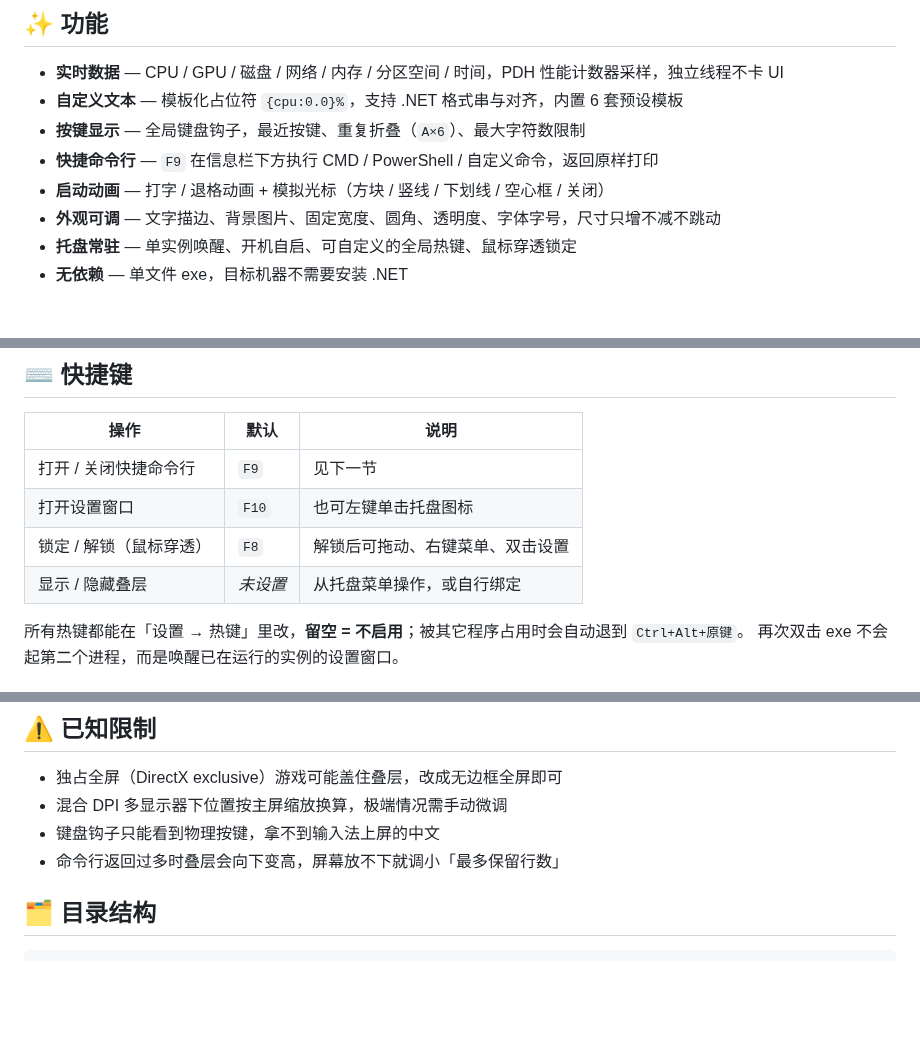
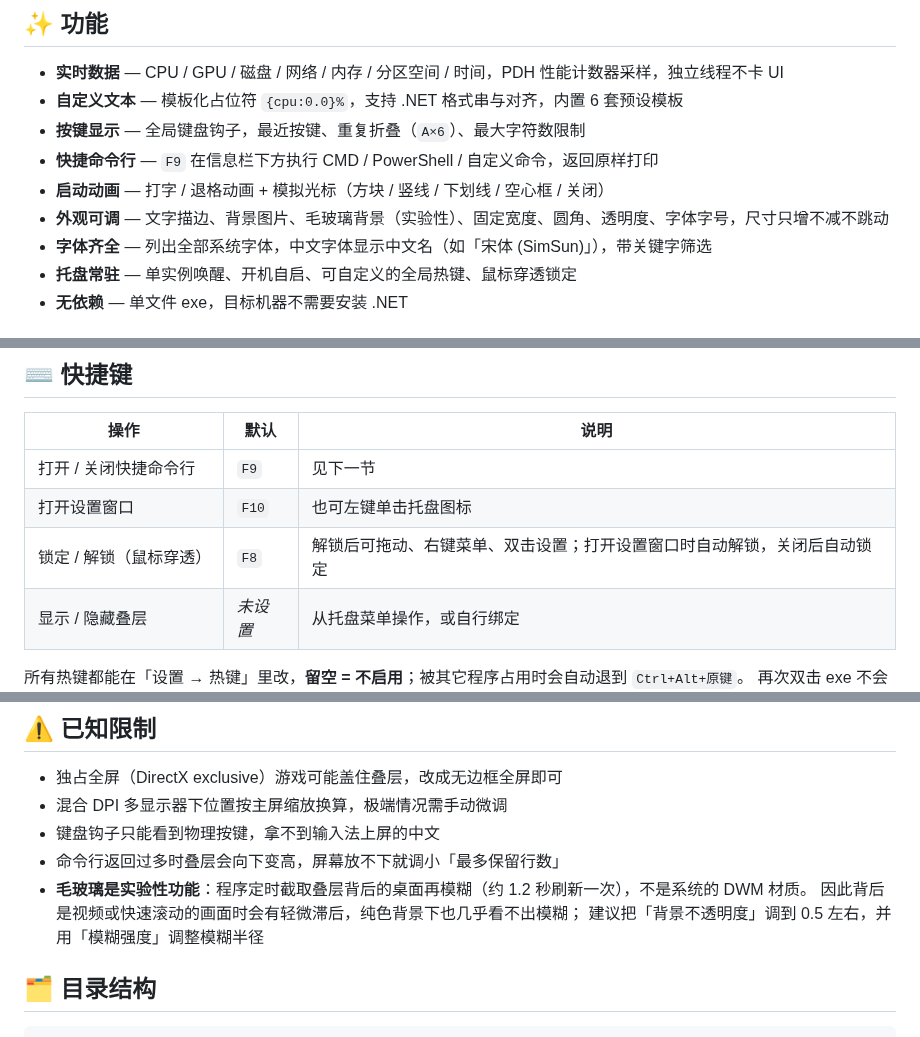
Before and after one commit to CRITTIof/MirrorpondHUD, a Markdown page: README.md, 3 parts joined by grey strips. Rendered like a GitHub page; blank space fills up the shorter version.

```diff
--- a/README.md
+++ b/README.md
@@ -25,7 +25,8 @@
 - **按键显示** — 全局键盘钩子，最近按键、重复折叠（`A×6`）、最大字符数限制
 - **快捷命令行** — `F9` 在信息栏下方执行 CMD / PowerShell / 自定义命令，返回原样打印
 - **启动动画** — 打字 / 退格动画 + 模拟光标（方块 / 竖线 / 下划线 / 空心框 / 关闭）
-- **外观可调** — 文字描边、背景图片、固定宽度、圆角、透明度、字体字号，尺寸只增不减不跳动
+- **外观可调** — 文字描边、背景图片、毛玻璃背景（实验性）、固定宽度、圆角、透明度、字体字号，尺寸只增不减不跳动
+- **字体齐全** — 列出全部系统字体，中文字体显示中文名（如「宋体 (SimSun)」），带关键字筛选
 - **托盘常驻** — 单实例唤醒、开机自启、可自定义的全局热键、鼠标穿透锁定
 - **无依赖** — 单文件 exe，目标机器不需要安装 .NET
 
@@ -51,7 +52,7 @@ run.bat
 | --- | --- | --- |
 | 打开 / 关闭快捷命令行 | `F9` | 见下一节 |
 | 打开设置窗口 | `F10` | 也可左键单击托盘图标 |
-| 锁定 / 解锁（鼠标穿透） | `F8` | 解锁后可拖动、右键菜单、双击设置 |
+| 锁定 / 解锁（鼠标穿透） | `F8` | 解锁后可拖动、右键菜单、双击设置；打开设置窗口时自动解锁，关闭后自动锁定 |
 | 显示 / 隐藏叠层 | *未设置* | 从托盘菜单操作，或自行绑定 |
 
 所有热键都能在「设置 → 热键」里改，**留空 = 不启用**；被其它程序占用时会自动退到 `Ctrl+Alt+原键`。
@@ -211,6 +215,9 @@ run.bat        :: 编译（如未编译）并在 bin\Release 内启动
 - 混合 DPI 多显示器下位置按主屏缩放换算，极端情况需手动微调
 - 键盘钩子只能看到物理按键，拿不到输入法上屏的中文
 - 命令行返回过多时叠层会向下变高，屏幕放不下就调小「最多保留行数」
+- **毛玻璃是实验性功能**：程序定时截取叠层背后的桌面再模糊（约 1.2 秒刷新一次），不是系统的 DWM 材质。
+  因此背后是视频或快速滚动的画面时会有轻微滞后，纯色背景下也几乎看不出模糊；
+  建议把「背景不透明度」调到 0.5 左右，并用「模糊强度」调整模糊半径
 
 ## 🗂️ 目录结构
 
```
Also changed, not shown: other parts of README.md (+4 -1 lines), docs/settings-command.png, 14 other files.
